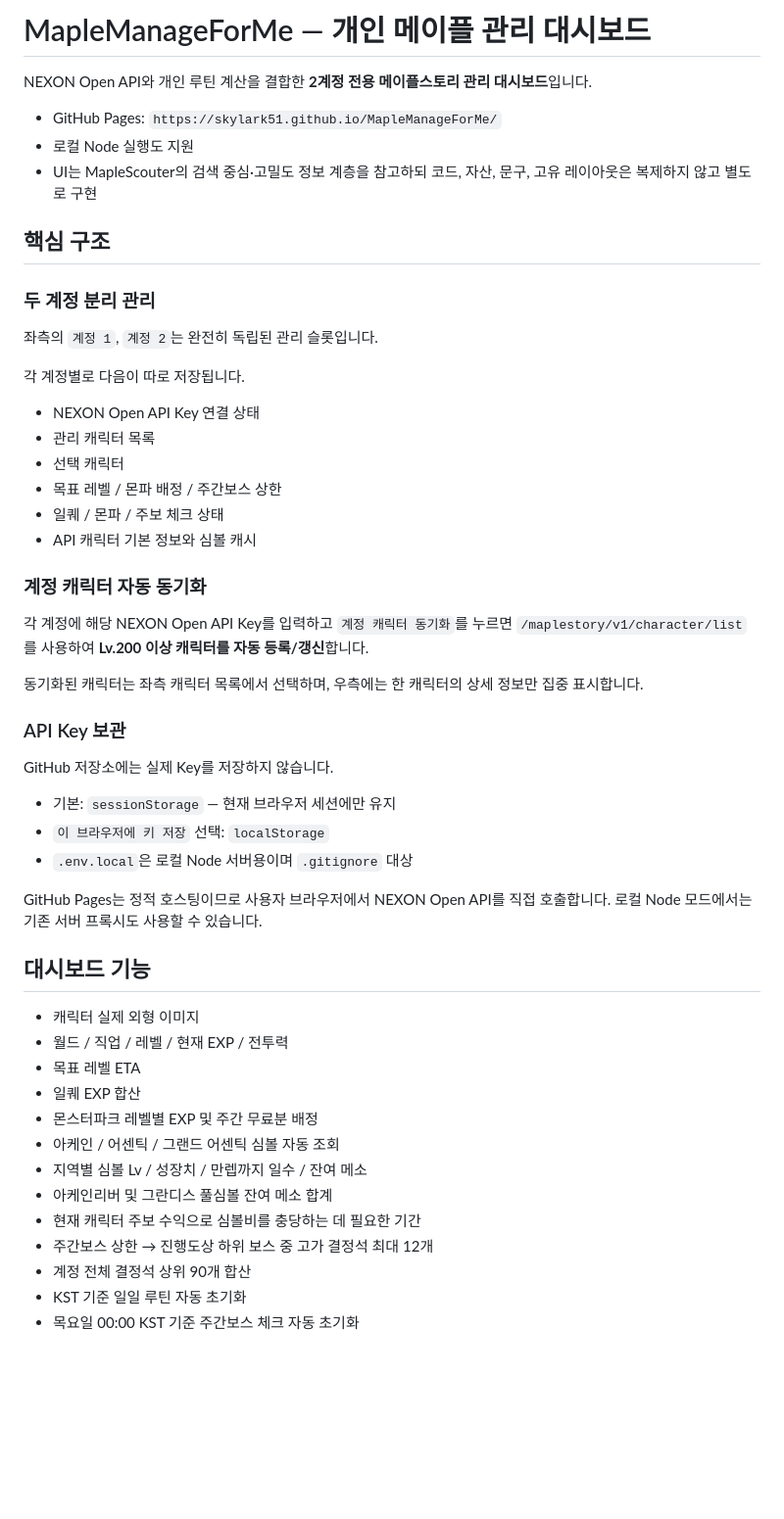
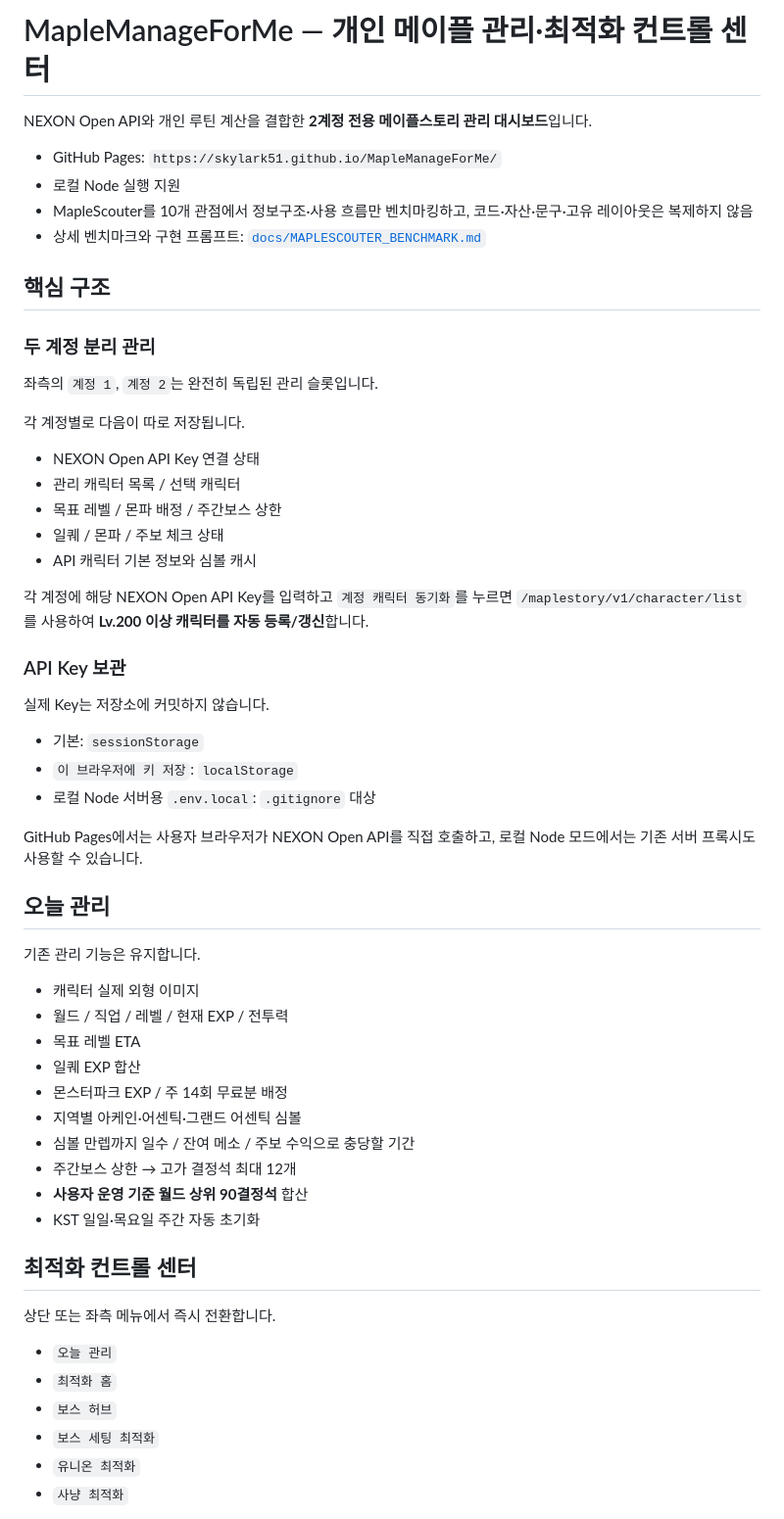
Before and after one commit to Skylark51/MapleManageForMe, a Markdown page: README.md, the part around one of its changes. Shown at 98% size. GitHub-like rendering; blank space fills up the shorter version.

```diff
--- a/README.md
+++ b/README.md
@@ -1,10 +1,11 @@
-# MapleManageForMe — 개인 메이플 관리 대시보드
+# MapleManageForMe — 개인 메이플 관리·최적화 컨트롤 센터
 
 NEXON Open API와 개인 루틴 계산을 결합한 **2계정 전용 메이플스토리 관리 대시보드**입니다.
 
 - GitHub Pages: `https://skylark51.github.io/MapleManageForMe/`
-- 로컬 Node 실행도 지원
-- UI는 MapleScouter의 검색 중심·고밀도 정보 계층을 참고하되 코드, 자산, 문구, 고유 레이아웃은 복제하지 않고 별도로 구현
+- 로컬 Node 실행 지원
+- MapleScouter를 10개 관점에서 정보구조·사용 흐름만 벤치마킹하고, 코드·자산·문구·고유 레이아웃은 복제하지 않음
+- 상세 벤치마크와 구현 프롬프트: [`docs/MAPLESCOUTER_BENCHMARK.md`](./docs/MAPLESCOUTER_BENCHMARK.md)
 
 ## 핵심 구조
 
@@ -15,40 +16,46 @@ NEXON Open API와 개인 루틴 계산을 결합한 **2계정 전용 메이플
 각 계정별로 다음이 따로 저장됩니다.
 
 - NEXON Open API Key 연결 상태
-- 관리 캐릭터 목록
-- 선택 캐릭터
+- 관리 캐릭터 목록 / 선택 캐릭터
 - 목표 레벨 / 몬파 배정 / 주간보스 상한
 - 일퀘 / 몬파 / 주보 체크 상태
 - API 캐릭터 기본 정보와 심볼 캐시
 
-### 계정 캐릭터 자동 동기화
-
 각 계정에 해당 NEXON Open API Key를 입력하고 `계정 캐릭터 동기화`를 누르면 `/maplestory/v1/character/list`를 사용하여 **Lv.200 이상 캐릭터를 자동 등록/갱신**합니다.
-
-동기화된 캐릭터는 좌측 캐릭터 목록에서 선택하며, 우측에는 한 캐릭터의 상세 정보만 집중 표시합니다.
 
 ### API Key 보관
 
-GitHub 저장소에는 실제 Key를 저장하지 않습니다.
+실제 Key는 저장소에 커밋하지 않습니다.
 
-- 기본: `sessionStorage` — 현재 브라우저 세션에만 유지
-- `이 브라우저에 키 저장` 선택: `localStorage`
-- `.env.local`은 로컬 Node 서버용이며 `.gitignore` 대상
+- 기본: `sessionStorage`
+- `이 브라우저에 키 저장`: `localStorage`
+- 로컬 Node 서버용 `.env.local`: `.gitignore` 대상
 
-GitHub Pages는 정적 호스팅이므로 사용자 브라우저에서 NEXON Open API를 직접 호출합니다. 로컬 Node 모드에서는 기존 서버 프록시도 사용할 수 있습니다.
+GitHub Pages에서는 사용자 브라우저가 NEXON Open API를 직접 호출하고, 로컬 Node 모드에서는 기존 서버 프록시도 사용할 수 있습니다.
 
-## 대시보드 기능
+## 오늘 관리
+
+기존 관리 기능은 유지합니다.
 
 - 캐릭터 실제 외형 이미지
 - 월드 / 직업 / 레벨 / 현재 EXP / 전투력
 - 목표 레벨 ETA
 - 일퀘 EXP 합산
-- 몬스터파크 레벨별 EXP 및 주간 무료분 배정
-- 아케인 / 어센틱 / 그랜드 어센틱 심볼 자동 조회
-- 지역별 심볼 Lv / 성장치 / 만렙까지 일수 / 잔여 메소
-- 아케인리버 및 그란디스 풀심볼 잔여 메소 합계
-- 현재 캐릭터 주보 수익으로 심볼비를 충당하는 데 필요한 기간
-- 주간보스 상한 → 진행도상 하위 보스 중 고가 결정석 최대 12개
-- 계정 전체 결정석 상위 90개 합산
-- KST 기준 일일 루틴 자동 초기화
-- 목요일 00:00 KST 기준 주간보스 체크 자동 초기화
+- 몬스터파크 EXP / 주 14회 무료분 배정
+- 지역별 아케인·어센틱·그랜드 어센틱 심볼
+- 심볼 만렙까지 일수 / 잔여 메소 / 주보 수익으로 충당할 기간
+- 주간보스 상한 → 고가 결정석 최대 12개
+- **사용자 운영 기준 월드 상위 90결정석** 합산
+- KST 일일·목요일 주간 자동 초기화
+
+## 최적화 컨트롤 센터
+
+상단 또는 좌측 메뉴에서 즉시 전환합니다.
+
+- `오늘 관리`
+- `최적화 홈`
+- `보스 허브`
+- `보스 세팅 최적화`
+- `유니온 최적화`
+- `사냥 최적화`
+
```
Also changed, not shown: other parts of README.md (+92 -41 lines).
